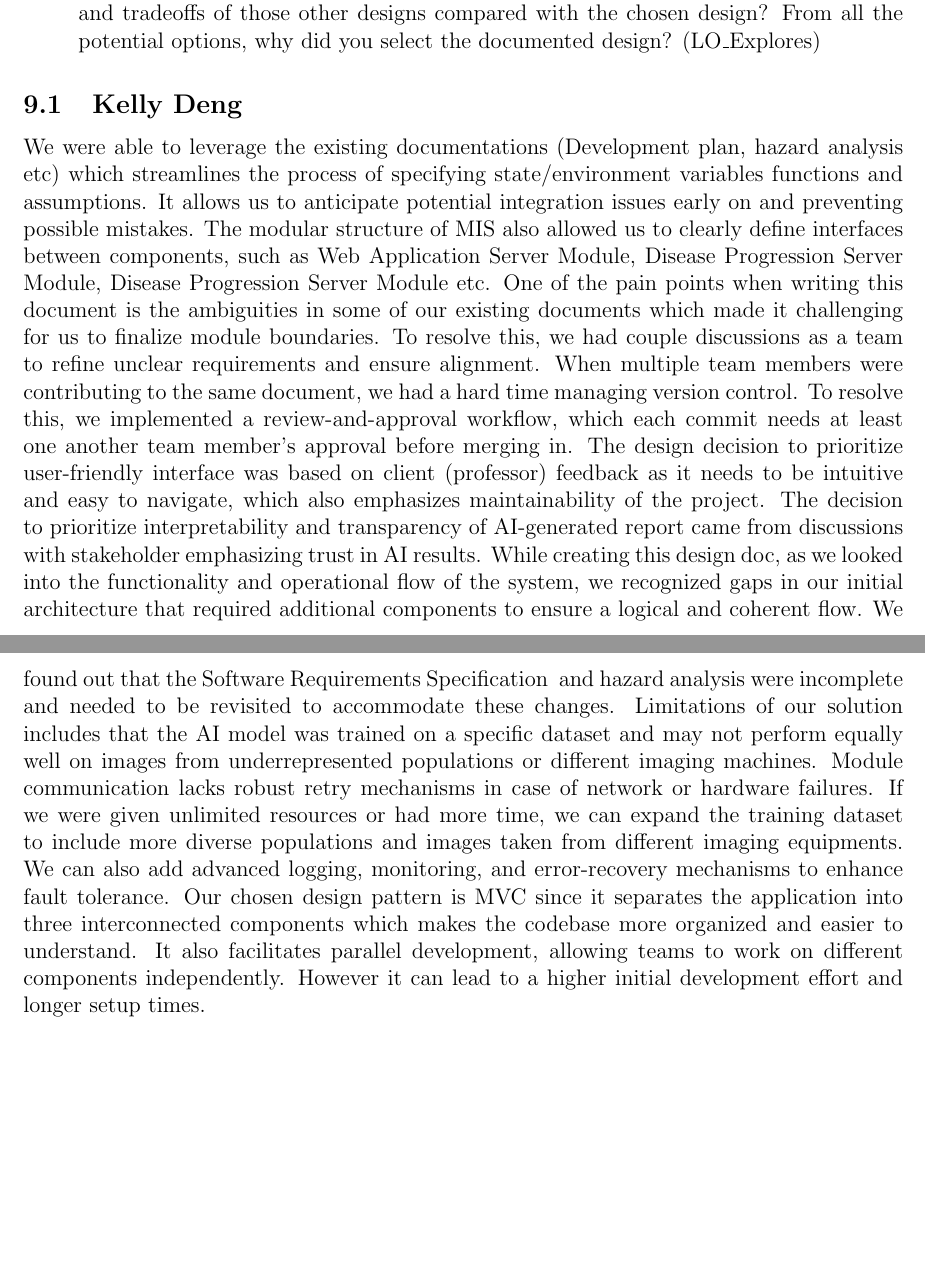
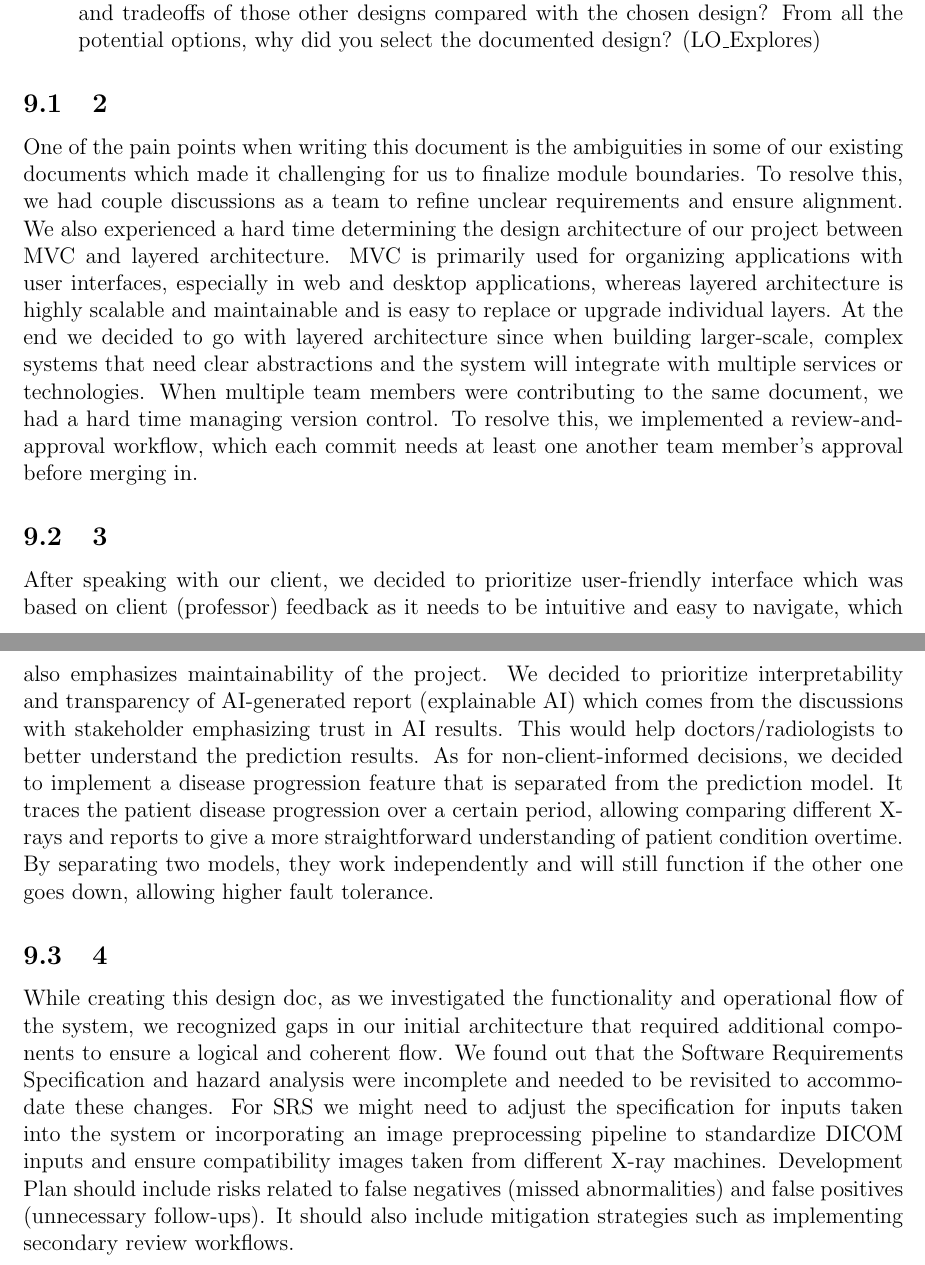
Before and after one commit to RezaJodeiri/CXR-Capstone, a LaTeX document (docs/Design/SoftDetailedDes/MIS.tex): two parts of pages 16 and 17 of 17, joined at a grey line, cut so that both start at the same text, the shorter picture padded with empty space. Compiled offline with pdfLaTeX.

Commit message:
reflection 2,3,4

```diff
--- a/docs/Design/SoftDetailedDes/MIS.tex
+++ b/docs/Design/SoftDetailedDes/MIS.tex
@@ -417,7 +417,12 @@ graduate attribute of Problem Analysis and Design.
   (LO\_Explores)
 \end{enumerate}
 
-\subsection{Kelly Deng}
+\subsection{2}
+One of the pain points when writing this document is the ambiguities in some of our existing documents which made it challenging for us to finalize module boundaries. To resolve this, we had couple discussions as a team to refine unclear requirements and ensure alignment. We also experienced a hard time determining the design architecture of our project between MVC and layered architecture. MVC is primarily used for organizing applications with user interfaces, especially in web and desktop applications, whereas layered architecture is highly scalable and maintainable and is easy to replace or upgrade individual layers. At the end we decided to go with layered architecture since when building larger-scale, complex systems that need clear abstractions and the system will integrate with multiple services or technologies. When multiple team members were contributing to the same document, we had a hard time managing version control. To resolve this, we implemented a review-and-approval workflow, which each commit needs at least one another team member’s approval before merging in.
 
-We were able to leverage the existing documentations (Development plan, hazard analysis etc) which streamlines the process of specifying state/environment variables functions and assumptions. It allows us to anticipate potential integration issues early on and preventing possible mistakes. The modular structure of MIS also allowed us to clearly define interfaces between components, such as Web Application Server Module, Disease Progression Server Module, Disease Progression Server Module etc. One of the pain points when writing this document is the ambiguities in some of our existing documents which made it challenging for us to finalize module boundaries. To resolve this, we had couple discussions as a team to refine unclear requirements and ensure alignment. When multiple team members were contributing to the same document, we had a hard time managing version control. To resolve this, we implemented a review-and-approval workflow, which each commit needs at least one another team member’s approval before merging in. The design decision to prioritize user-friendly interface was based on client (professor) feedback as it needs to be intuitive and easy to navigate, which also emphasizes maintainability of the project. The decision to prioritize interpretability and transparency of AI-generated report came from discussions with stakeholder emphasizing trust in AI results.  While creating this design doc,  as we looked into the functionality and operational flow of the system, we recognized gaps in our initial architecture that required additional components to ensure a logical and coherent flow. We found out that the Software Requirements Specification  and hazard analysis were incomplete and needed to be revisited to accommodate these changes. Limitations of our solution includes that the AI model was trained on a specific dataset and may not perform equally well on images from underrepresented populations or different imaging machines. Module communication lacks robust retry mechanisms in case of network or hardware failures. If we were given unlimited resources or had more time, we can expand the training dataset to include more diverse populations and images taken from different imaging equipments. We can also add advanced logging, monitoring, and error-recovery mechanisms to enhance fault tolerance. Our chosen design pattern is MVC since it separates the application into three interconnected components which makes the codebase more organized and easier to understand. It also facilitates parallel development, allowing teams to work on different components independently. However it can lead to a higher initial development effort and longer setup times.
+\subsection{3}
+After speaking with our client, we decided to prioritize user-friendly interface which was based on client (professor) feedback as it needs to be intuitive and easy to navigate, which also emphasizes maintainability of the project. We decided to prioritize interpretability and transparency of AI-generated report (explainable AI) which comes from the discussions with stakeholder emphasizing trust in AI results. This would help doctors/radiologists to better understand the prediction results. As for non-client-informed decisions, we decided to implement a disease progression feature that is separated from the prediction model. It traces the patient disease progression over a certain period, allowing comparing different X-rays and reports to give a more straightforward understanding of patient condition overtime. By separating two models, they work independently and will still function if the other one goes down, allowing higher fault tolerance.
+
+\subsection{4}
+While creating this design doc, as we investigated the functionality and operational flow of the system, we recognized gaps in our initial architecture that required additional components to ensure a logical and coherent flow. We found out that the Software Requirements Specification and hazard analysis were incomplete and needed to be revisited to accommodate these changes. For SRS we might need to adjust the specification for inputs taken into the system or incorporating an image preprocessing pipeline to standardize DICOM inputs and ensure compatibility images taken from different X-ray machines. Development Plan should include risks related to false negatives (missed abnormalities) and false positives (unnecessary follow-ups). It should also include mitigation strategies such as implementing secondary review workflows.
 \end{document}
```
